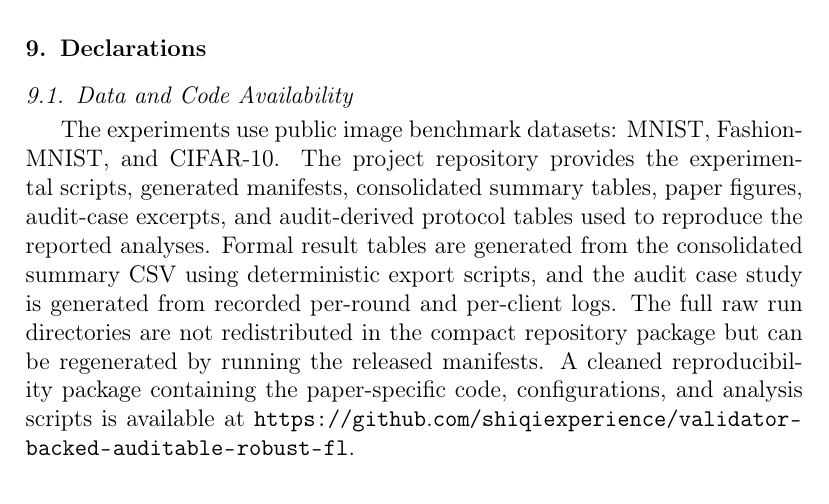
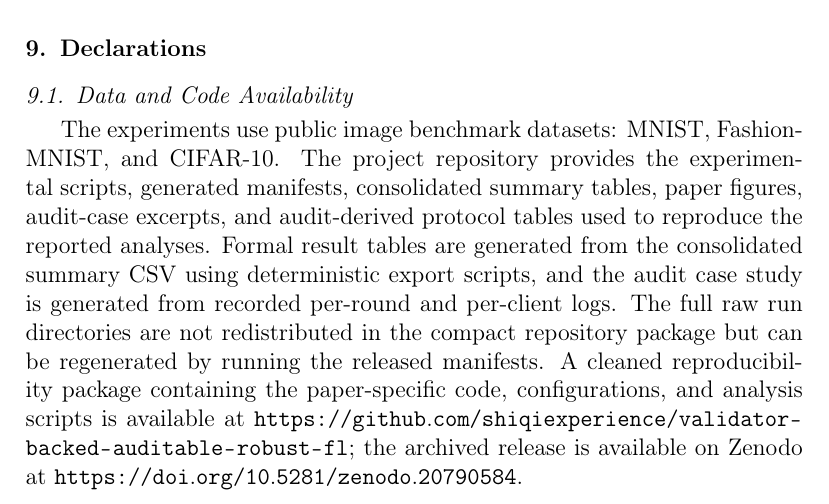
Before and after one commit to shiqiexperience/validator-backed-auditable-robust-fl, a LaTeX paper (paper/manuscript_neurocomputing.tex): part of page 35 of 41, cut so that both start at the same text. Compiled offline with pdfLaTeX.

Commit message:
Add Zenodo DOI to reproducibility metadata

```diff
--- a/paper/manuscript_neurocomputing.tex
+++ b/paper/manuscript_neurocomputing.tex
@@ -653,7 +653,7 @@ This paper presents a permissioned validator-backed auditable robust aggregation
 
 \subsection{Data and Code Availability}
 
-The experiments use public image benchmark datasets: MNIST, Fashion-MNIST, and CIFAR-10. The project repository provides the experimental scripts, generated manifests, consolidated summary tables, paper figures, audit-case excerpts, and audit-derived protocol tables used to reproduce the reported analyses. Formal result tables are generated from the consolidated summary CSV using deterministic export scripts, and the audit case study is generated from recorded per-round and per-client logs. The full raw run directories are not redistributed in the compact repository package but can be regenerated by running the released manifests. A cleaned reproducibility package containing the paper-specific code, configurations, and analysis scripts is available at \url{https://github.com/shiqiexperience/validator-backed-auditable-robust-fl}.
+The experiments use public image benchmark datasets: MNIST, Fashion-MNIST, and CIFAR-10. The project repository provides the experimental scripts, generated manifests, consolidated summary tables, paper figures, audit-case excerpts, and audit-derived protocol tables used to reproduce the reported analyses. Formal result tables are generated from the consolidated summary CSV using deterministic export scripts, and the audit case study is generated from recorded per-round and per-client logs. The full raw run directories are not redistributed in the compact repository package but can be regenerated by running the released manifests. A cleaned reproducibility package containing the paper-specific code, configurations, and analysis scripts is available at \url{https://github.com/shiqiexperience/validator-backed-auditable-robust-fl}; the archived release is available on Zenodo at \url{https://doi.org/10.5281/zenodo.20790584}.
 
 \subsection{Author Contributions}
 
```
Also changed, not shown: docs/zenodo_release_notes_v0.3.md (+2 -0 lines), README.md, paper/manuscript_neurocomputing.pdf, 1 other file.
